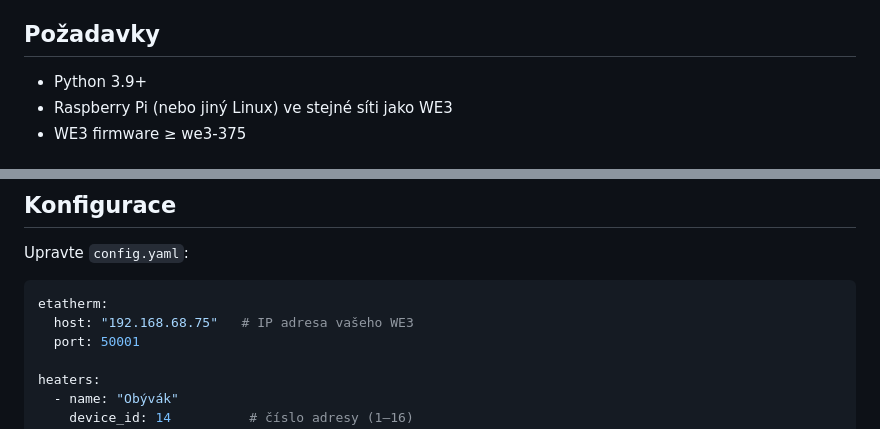
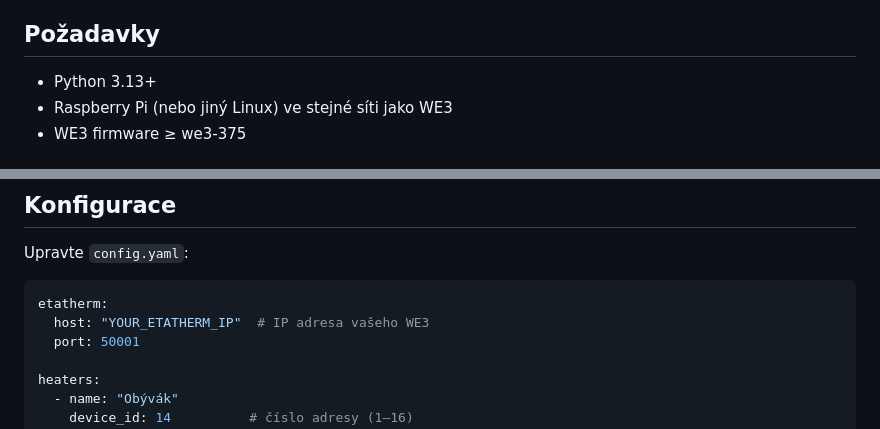
Before and after one commit to divous/etatherm, a Markdown page: README.md, 2 parts joined by grey strips. GitHub-like rendering.

Commit message:
Update README: Python 3.13+, remove hardcoded IP
Co-Authored-By: Claude Opus 4.6 <noreply@anthropic.com>

````diff
--- a/README.md
+++ b/README.md
@@ -6,7 +6,7 @@ Komunikuje přes proprietární Etatherm protokol (TCP port 50001) pomocí kniho
 
 ## Požadavky
 
-- Python 3.9+
+- Python 3.13+
 - Raspberry Pi (nebo jiný Linux) ve stejné síti jako WE3
 - WE3 firmware ≥ we3-375
 
@@ -36,7 +36,7 @@ Upravte `config.yaml`:
 
 ```yaml
 etatherm:
-  host: "192.168.68.75"   # IP adresa vašeho WE3
+  host: "YOUR_ETATHERM_IP"  # IP adresa vašeho WE3
   port: 50001
 
 heaters:
````
